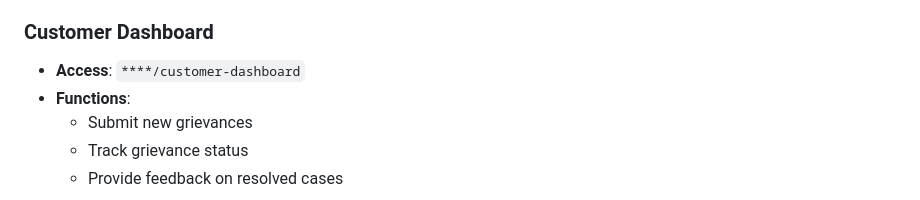
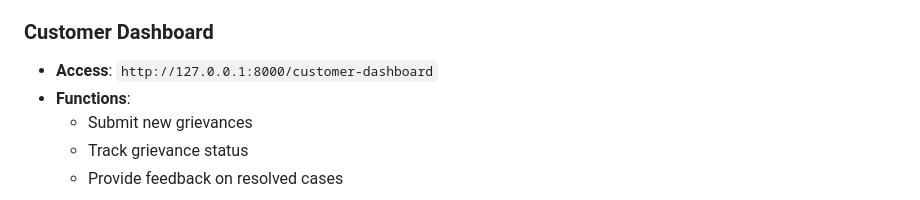
Before and after one commit to ikathir17/Kathir-Projects, a Markdown page: Grievance Handling System/README.md, the part around the change. Drawn GitHub-style.

```diff
--- a/Grievance Handling System/README.md
+++ b/Grievance Handling System/README.md
@@ -92,7 +92,7 @@ gunicorn --bind 0.0.0.0:8000 grievance_system.wsgi
   - Escalate unresolved issues
 
 ### Customer Dashboard
-- **Access**: `****/customer-dashboard`
+- **Access**: `http://127.0.0.1:8000/customer-dashboard`
 - **Functions**:
   - Submit new grievances
   - Track grievance status
```
